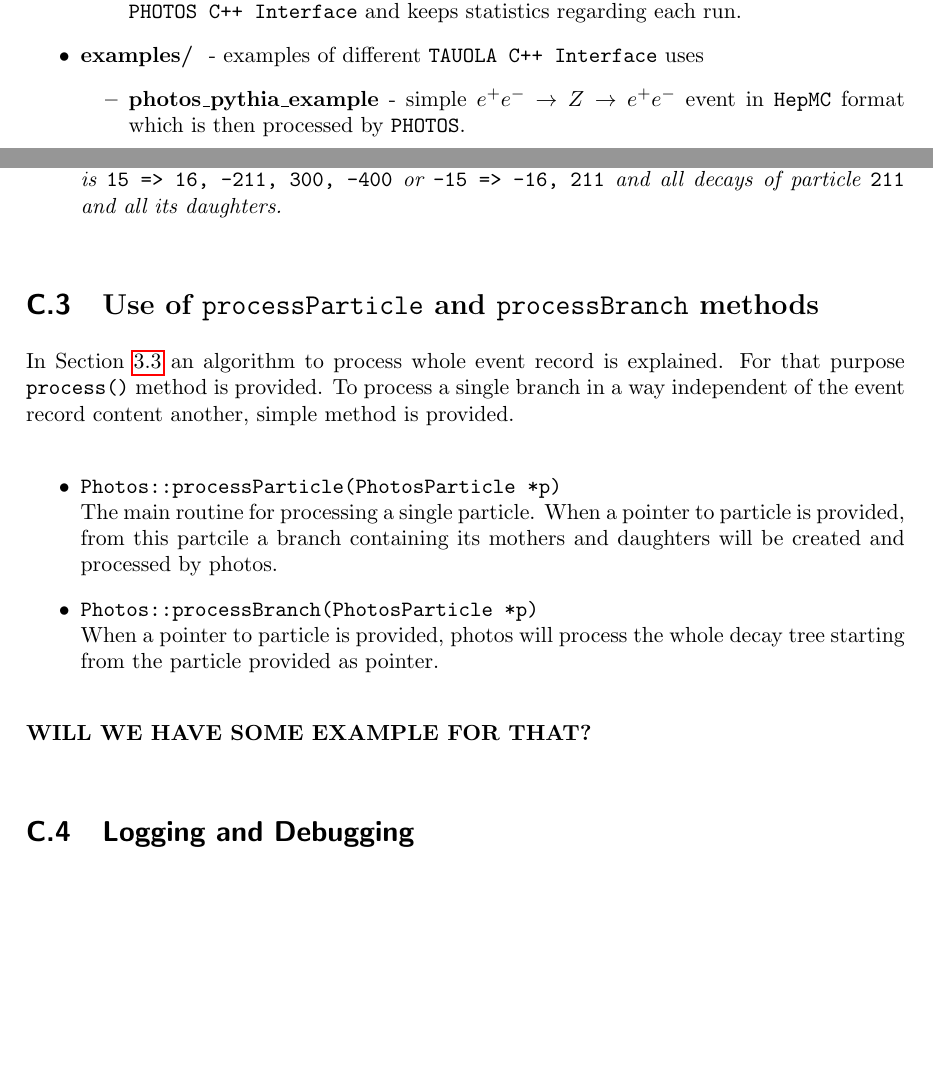
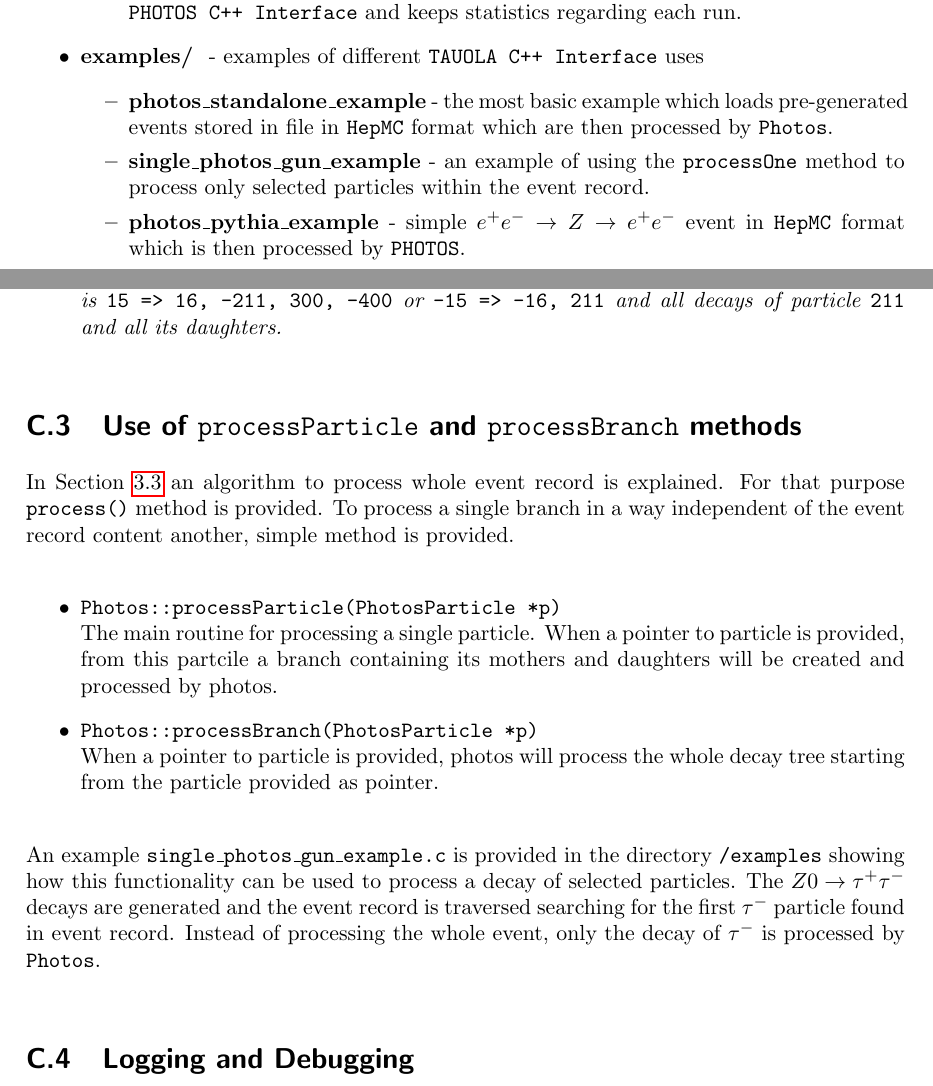
Before and after one commit to alisw/photospp, a LaTeX document (documentation/latex_documentation/Photos_interface_design.tex): two parts of pages 9 and 23 of 25, joined at a grey line, cut so that both start at the same text, the shorter picture padded with empty space. Compiled offline with pdfLaTeX.

Commit message:
Added notes regarding the examples and memory leak.

```diff
--- a/documentation/latex_documentation/Photos_interface_design.tex
+++ b/documentation/latex_documentation/Photos_interface_design.tex
@@ -391,6 +391,10 @@ event record.
 
   \item {\bf examples/ } - examples of different {\tt TAUOLA C++ Interface} uses
     \begin{itemize}
+	\item {\bf photos\_standalone\_example} - the most basic example which loads pre-generated
+	      events stored in file in {\tt HepMC} format which are then processed by {\tt Photos}.
+	\item {\bf single\_photos\_gun\_example} - an example of using the {\tt processOne} method
+	      to process only selected particles within the event record.
     \item {\bf photos\_pythia\_example} - simple $e^+e^- \rightarrow Z \rightarrow e^+e^-$ event in
 	{\tt HepMC} format which is then processed by {\tt PHOTOS}.
     \item {\bf tauola\_photos\_pythia\_example } - example of  {\tt TAUOLA} linked with pythia 8.1,
@@ -1035,7 +1039,7 @@ suppressed.
 all its daughters.}
 \end{itemize}
 
-\subsection{{\bf Use of {\tt processParticle} and {\tt processBranch} methods }}
+\subsection{Use of {\tt processParticle} and {\tt processBranch} methods}
 \label{PHOTOSgun}
 
 In Section~\ref{sect:Outline} an algorithm to process whole event record is explained.
@@ -1053,7 +1057,12 @@ event record content another, simple method is provided.
 		tree starting from the particle	provided as pointer.
 \end{itemize}
 
-{\bf WILL WE HAVE SOME EXAMPLE FOR THAT?}
+An example {\tt single\_photos\_gun\_example.c} is provided in the directory {\tt /examples}
+showing how this functionality can be used to process a decay of selected particles.
+The $Z0 \rightarrow \tau^+ \tau^-$ decays are generated and the event record is traversed
+searching for the first $\tau^-$ particle found in event record.
+Instead of processing the whole event, only the decay of $\tau^-$ is processed by {\tt Photos}.
+
 
 \subsection{Logging and Debugging}
 \label{App:Logging}
```
Also changed, not shown: documentation/latex_documentation/Photos_interface_design.tex (10 more changed lines).
